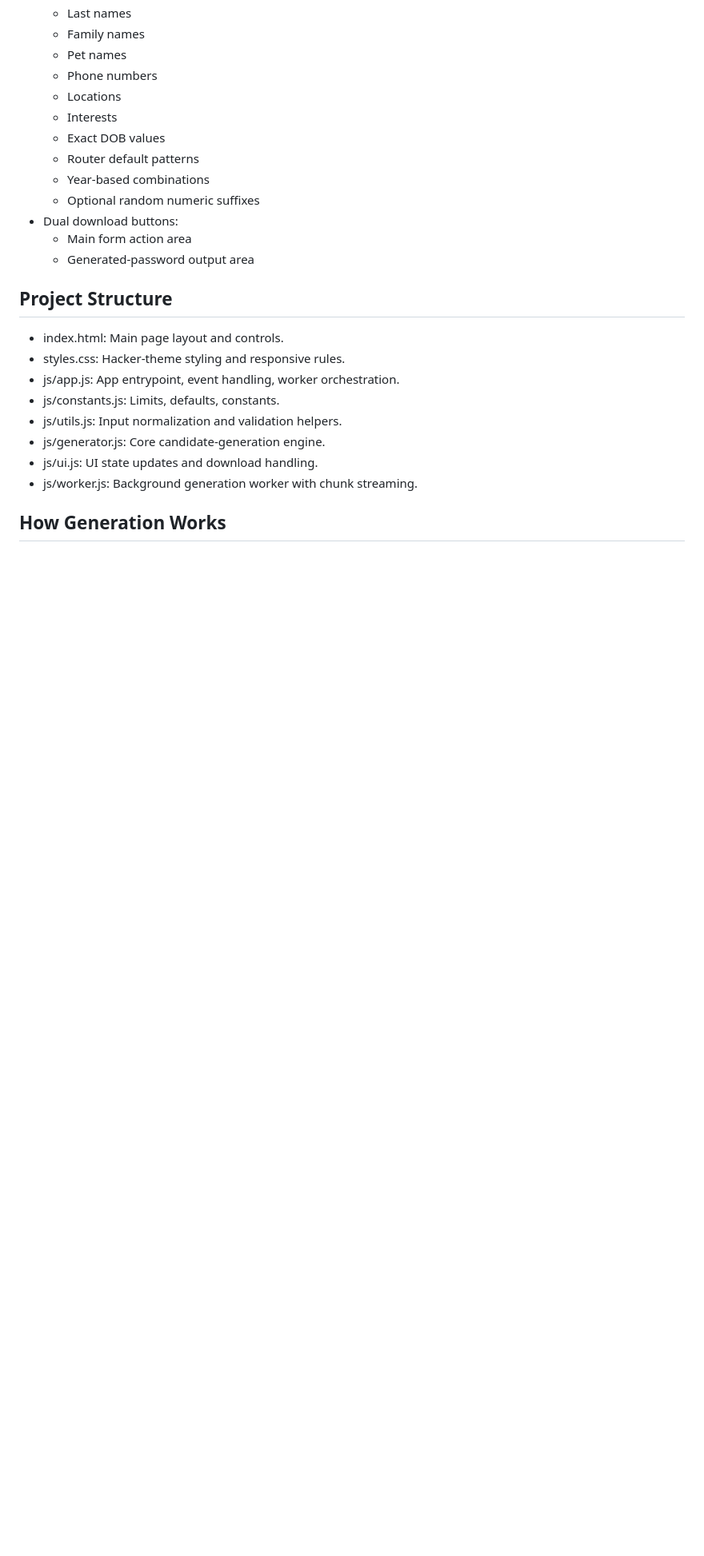
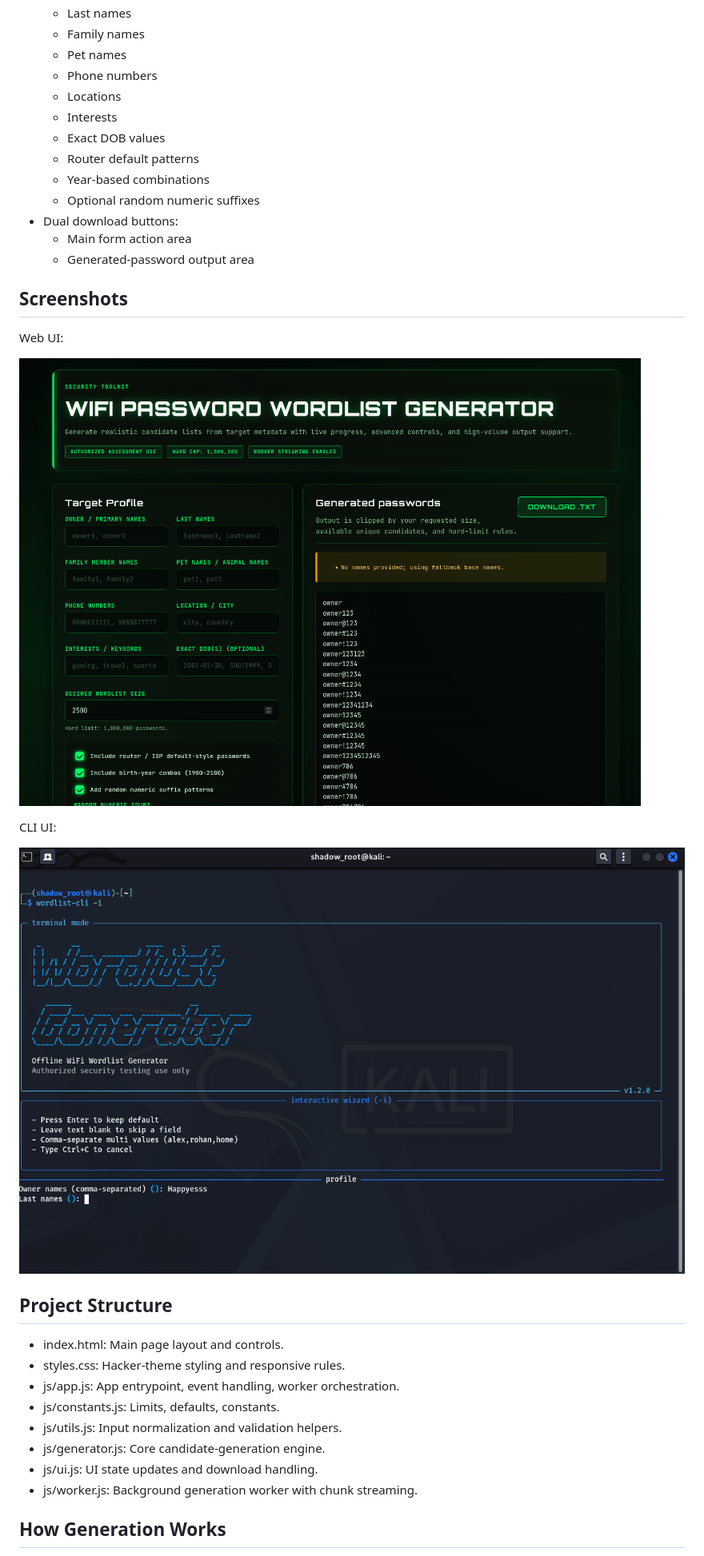
Before and after one commit to Happyesss/wordlist-genrator, a Markdown page: README.md, the part around one of its changes. Shown at 80% size. Rendered like a GitHub page; pictures changed too: assets/cli.png (added), assets/web.png (added); blank space fills up the shorter version.

```diff
--- a/README.md
+++ b/README.md
@@ -28,6 +28,16 @@ Use this tool only on networks and assets you are authorized to test. Unauthoriz
 - Dual download buttons:
   - Main form action area
   - Generated-password output area
+
+## Screenshots
+
+Web UI:
+
+![Web UI](assets/web.png)
+
+CLI UI:
+
+![CLI UI](assets/cli.png)
 
 ## Project Structure
 
```
Also changed, not shown: other parts of README.md (+4 -0 lines), 1 other file.
